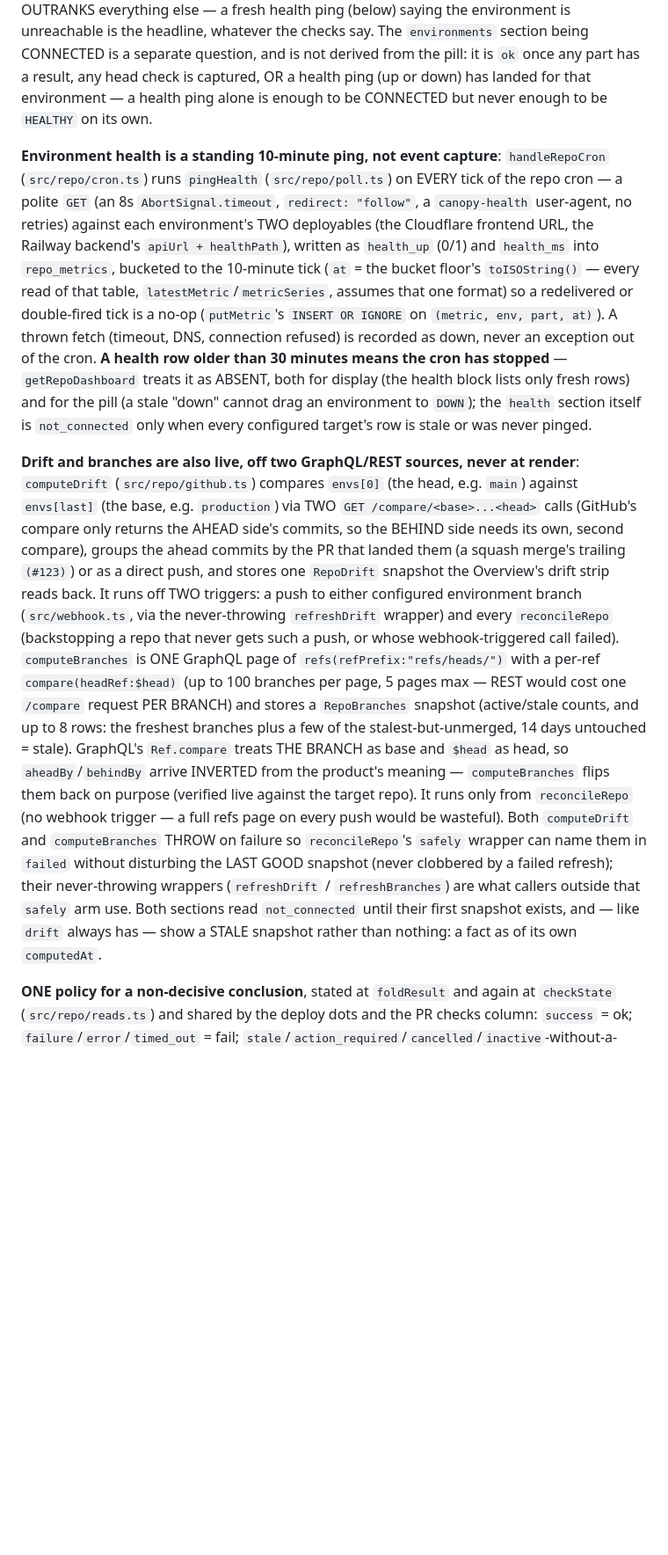
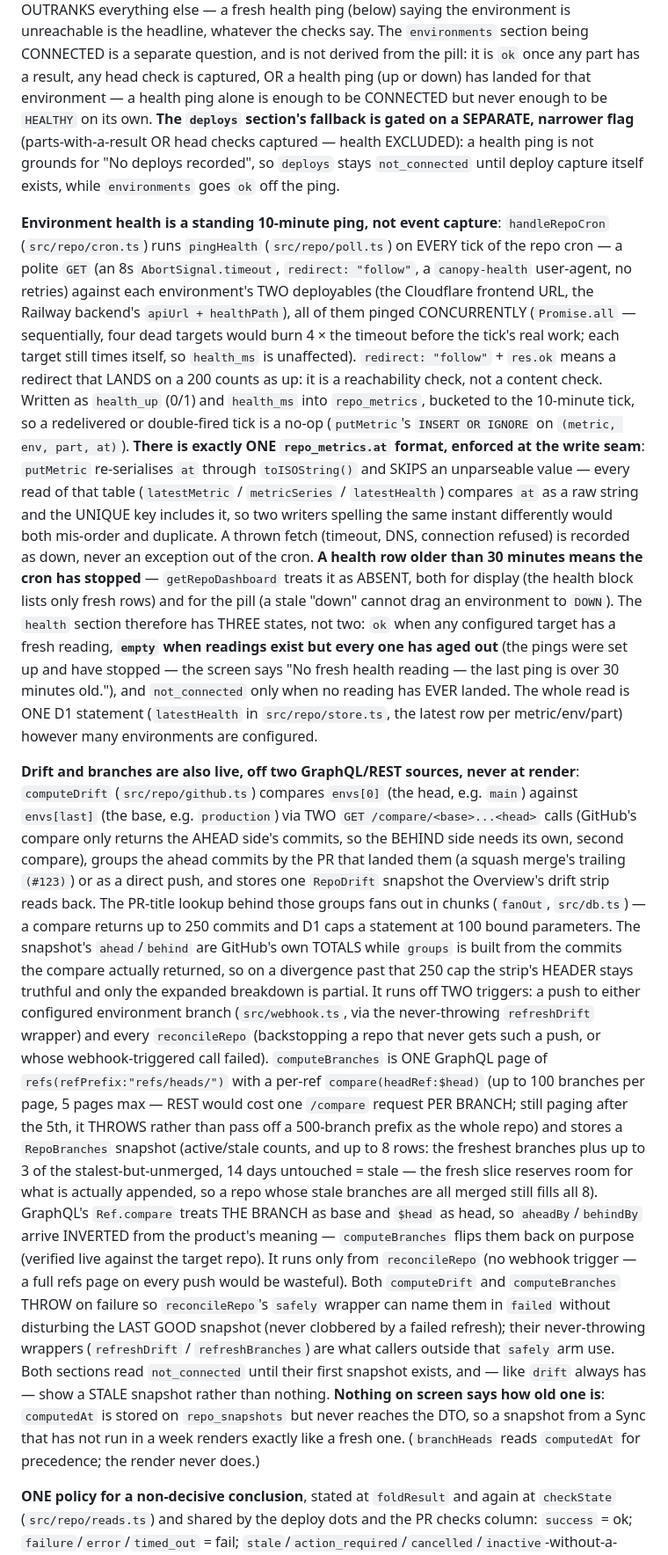
Before and after one commit to SaplingLearn/canopy, a Markdown page: CLAUDE.md, the part around one of its changes. Shown at 88% size. Rendered like a GitHub page; blank space fills up the shorter version.

```diff
--- a/CLAUDE.md
+++ b/CLAUDE.md
@@ -385,41 +388,62 @@ captured reads `UNKNOWN` (neutral) — it says only that it landed. A failed par
 (below) saying the environment is unreachable is the headline, whatever the checks say. The `environments`
 section being CONNECTED is a separate question, and is not derived from the pill: it is `ok` once any part
 has a result, any head check is captured, OR a health ping (up or down) has landed for that environment — a
-health ping alone is enough to be CONNECTED but never enough to be `HEALTHY` on its own.
+health ping alone is enough to be CONNECTED but never enough to be `HEALTHY` on its own. **The `deploys`
+section's fallback is gated on a SEPARATE, narrower flag** (parts-with-a-result OR head checks captured —
+health EXCLUDED): a health ping is not grounds for "No deploys recorded", so `deploys` stays
+`not_connected` until deploy capture itself exists, while `environments` goes `ok` off the ping.
 
 **Environment health is a standing 10-minute ping, not event capture**: `handleRepoCron` (`src/repo/cron.ts`)
 runs `pingHealth` (`src/repo/poll.ts`) on EVERY tick of the repo cron — a polite `GET` (an 8s
 `AbortSignal.timeout`, `redirect: "follow"`, a `canopy-health` user-agent, no retries) against each
 environment's TWO deployables (the Cloudflare frontend URL, the Railway backend's `apiUrl + healthPath`),
-written as `health_up` (0/1) and `health_ms` into `repo_metrics`, bucketed to the 10-minute tick (`at` =
-the bucket floor's `toISOString()` — every read of that table, `latestMetric`/`metricSeries`, assumes that
-one format) so a redelivered or double-fired tick is a no-op (`putMetric`'s `INSERT OR IGNORE` on `(metric,
-env, part, at)`). A thrown fetch (timeout, DNS, connection refused) is recorded as down, never an exception
-out of the cron. **A health row older than 30 minutes means the cron has stopped** — `getRepoDashboard`
-treats it as ABSENT, both for display (the health block lists only fresh rows) and for the pill (a stale
-"down" cannot drag an environment to `DOWN`); the `health` section itself is `not_connected` only when
-every configured target's row is stale or was never pinged.
+all of them pinged CONCURRENTLY (`Promise.all` — sequentially, four dead targets would burn 4 × the timeout
+before the tick's real work; each target still times itself, so `health_ms` is unaffected). `redirect:
+"follow"` + `res.ok` means a redirect that LANDS on a 200 counts as up: it is a reachability check, not a
+content check. Written as `health_up` (0/1) and `health_ms` into `repo_metrics`, bucketed to the 10-minute
+tick, so a redelivered or double-fired tick is a no-op (`putMetric`'s `INSERT OR IGNORE` on `(metric, env,
+part, at)`). **There is exactly ONE `repo_metrics.at` format, enforced at the write seam**: `putMetric`
+re-serialises `at` through `toISOString()` and SKIPS an unparseable value — every read of that table
+(`latestMetric` / `metricSeries` / `latestHealth`) compares `at` as a raw string and the UNIQUE key
+includes it, so two writers spelling the same instant differently would both mis-order and duplicate.
+A thrown fetch (timeout, DNS, connection refused) is recorded as down, never an exception out of the cron.
+**A health row older than 30 minutes means the cron has stopped** — `getRepoDashboard` treats it as ABSENT,
+both for display (the health block lists only fresh rows) and for the pill (a stale "down" cannot drag an
+environment to `DOWN`). The `health` section therefore has THREE states, not two: `ok` when any configured
+target has a fresh reading, **`empty` when readings exist but every one has aged out** (the pings were set
+up and have stopped — the screen says "No fresh health reading — the last ping is over 30 minutes old."),
+and `not_connected` only when no reading has EVER landed. The whole read is ONE D1 statement
+(`latestHealth` in `src/repo/store.ts`, the latest row per metric/env/part) however many environments are
+configured.
 
 **Drift and branches are also live, off two GraphQL/REST sources, never at render**: `computeDrift`
 (`src/repo/github.ts`) compares `envs[0]` (the head, e.g. `main`) against `envs[last]` (the base, e.g.
 `production`) via TWO `GET /compare/<base>...<head>` calls (GitHub's compare only returns the AHEAD side's
 commits, so the BEHIND side needs its own, second compare), groups the ahead commits by the PR that landed
 them (a squash merge's trailing `(#123)`) or as a direct push, and stores one `RepoDrift` snapshot the
-Overview's drift strip reads back. It runs off TWO triggers: a push to either configured environment branch
+Overview's drift strip reads back. The PR-title lookup behind those groups fans out in chunks (`fanOut`,
+`src/db.ts`) — a compare returns up to 250 commits and D1 caps a statement at 100 bound parameters. The
+snapshot's `ahead`/`behind` are GitHub's own TOTALS while `groups` is built from the commits the compare
+actually returned, so on a divergence past that 250 cap the strip's HEADER stays truthful and only the
+expanded breakdown is partial. It runs off TWO triggers: a push to either configured environment branch
 (`src/webhook.ts`, via the never-throwing `refreshDrift` wrapper) and every `reconcileRepo` (backstopping a
 repo that never gets such a push, or whose webhook-triggered call failed). `computeBranches` is ONE GraphQL
 page of `refs(refPrefix:"refs/heads/")` with a per-ref `compare(headRef:$head)` (up to 100 branches per page,
-5 pages max — REST would cost one `/compare` request PER BRANCH) and stores a `RepoBranches` snapshot
-(active/stale counts, and up to 8 rows: the freshest branches plus a few of the stalest-but-unmerged, 14 days
-untouched = stale). GraphQL's `Ref.compare` treats THE BRANCH as base and `$head` as head, so
+5 pages max — REST would cost one `/compare` request PER BRANCH; still paging after the 5th, it THROWS
+rather than pass off a 500-branch prefix as the whole repo) and stores a `RepoBranches` snapshot
+(active/stale counts, and up to 8 rows: the freshest branches plus up to 3 of the stalest-but-unmerged, 14
+days untouched = stale — the fresh slice reserves room for what is actually appended, so a repo whose stale
+branches are all merged still fills all 8). GraphQL's `Ref.compare` treats THE BRANCH as base and `$head` as head, so
 `aheadBy`/`behindBy` arrive INVERTED from the product's meaning — `computeBranches` flips them back on
 purpose (verified live against the target repo). It runs only from `reconcileRepo` (no webhook trigger — a
 full refs page on every push would be wasteful). Both `computeDrift` and `computeBranches` THROW on failure
 so `reconcileRepo`'s `safely` wrapper can name them in `failed` without disturbing the LAST GOOD snapshot
 (never clobbered by a failed refresh); their never-throwing wrappers (`refreshDrift` / `refreshBranches`) are
 what callers outside that `safely` arm use. Both sections read `not_connected` until their first snapshot
-exists, and — like `drift` always has — show a STALE snapshot rather than nothing: a fact as of its own
-`computedAt`.
+exists, and — like `drift` always has — show a STALE snapshot rather than nothing. **Nothing on screen says
+how old one is**: `computedAt` is stored on `repo_snapshots` but never reaches the DTO, so a snapshot from a
+Sync that has not run in a week renders exactly like a fresh one. (`branchHeads` reads `computedAt` for
+precedence; the render never does.)
 
 **ONE policy for a non-decisive conclusion**, stated at `foldResult` and again at `checkState`
 (`src/repo/reads.ts`) and shared by the deploy dots and the PR checks column: `success` = ok;
```
Also changed, not shown: other parts of CLAUDE.md (+40 -17 lines).
